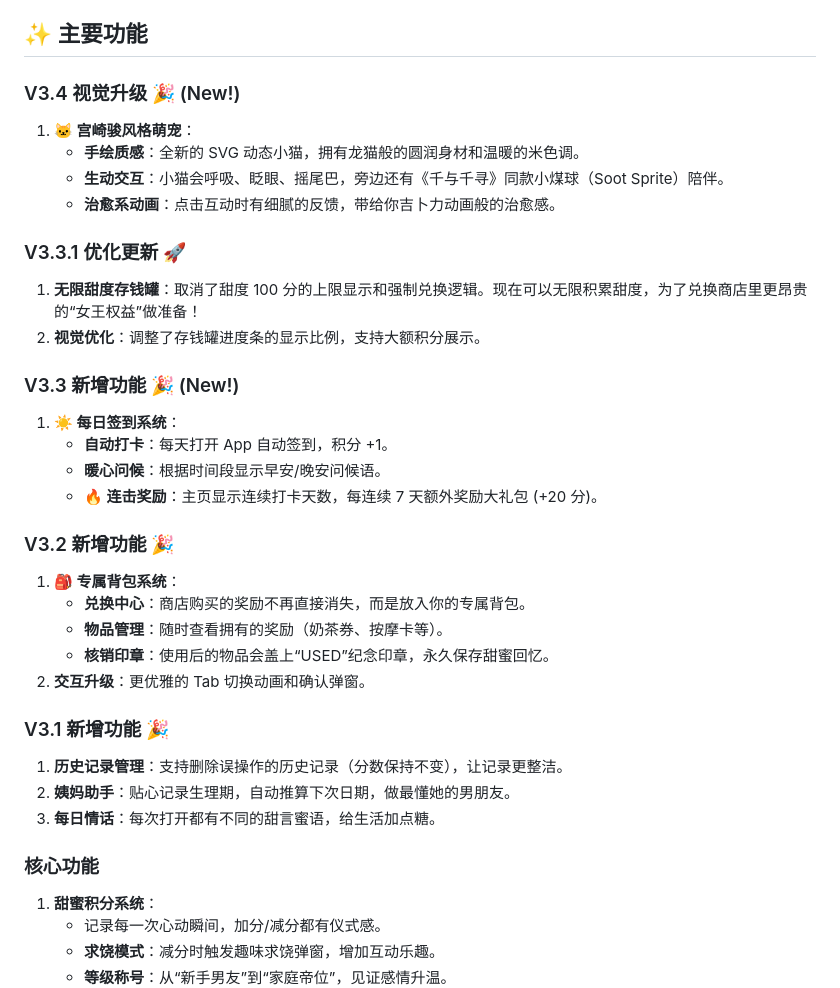
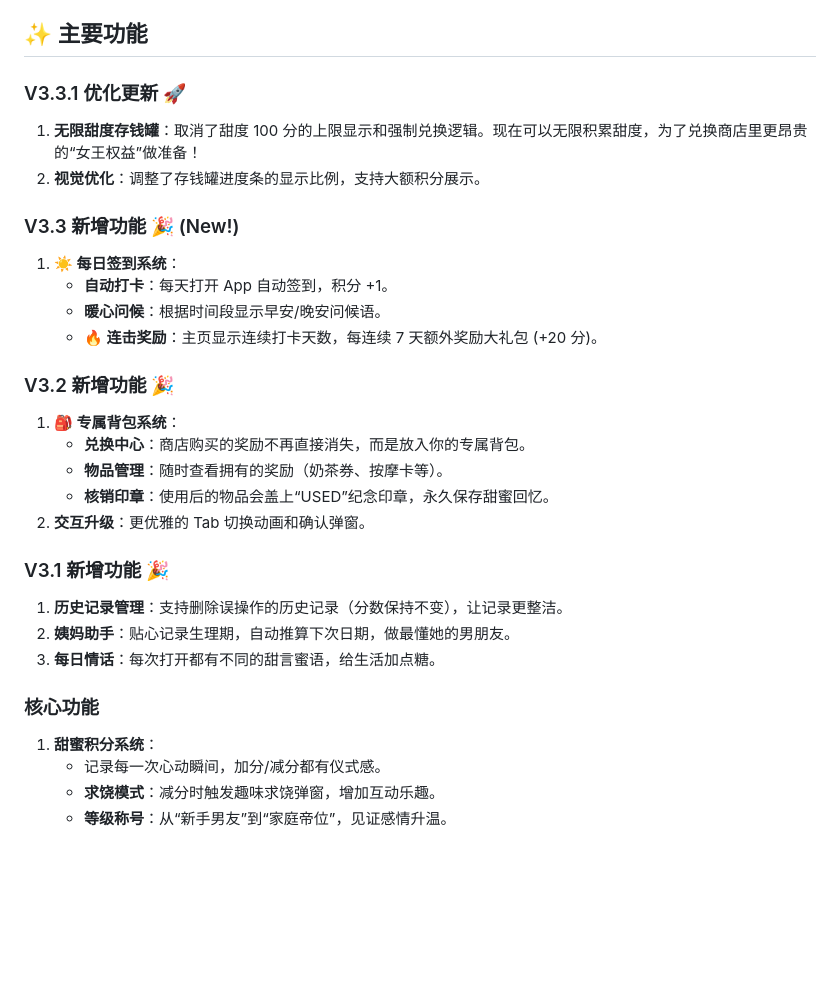
Before and after one commit to SERAPH125/SERAPH125.github.io, a Markdown page: README.md, the part around one of its changes. Drawn GitHub-style; blank space fills up the shorter version.

```diff
--- a/README.md
+++ b/README.md
@@ -23,23 +23,20 @@
 
 ## ✨ 主要功能
 
-### V3.4 视觉升级 🎉 (New!)
-1.  **🐱 宫崎骏风格萌宠**：
-    *   **手绘质感**：全新的 SVG 动态小猫，拥有龙猫般的圆润身材和温暖的米色调。
-    *   **生动交互**：小猫会呼吸、眨眼、摇尾巴，旁边还有《千与千寻》同款小煤球（Soot Sprite）陪伴。
-    *   **治愈系动画**：点击互动时有细腻的反馈，带给你吉卜力动画般的治愈感。
+### V3.3.1 优化更新 🚀
 
-### V3.3.1 优化更新 🚀
 1.  **无限甜度存钱罐**：取消了甜度 100 分的上限显示和强制兑换逻辑。现在可以无限积累甜度，为了兑换商店里更昂贵的“女王权益”做准备！
 2.  **视觉优化**：调整了存钱罐进度条的显示比例，支持大额积分展示。
 
 ### V3.3 新增功能 🎉 (New!)
+
 1.  **☀️ 每日签到系统**：
     *   **自动打卡**：每天打开 App 自动签到，积分 +1。
     *   **暖心问候**：根据时间段显示早安/晚安问候语。
     *   **🔥 连击奖励**：主页显示连续打卡天数，每连续 7 天额外奖励大礼包 (+20 分)。
 
 ### V3.2 新增功能 🎉
+
 1.  **🎒 专属背包系统**：
     *   **兑换中心**：商店购买的奖励不再直接消失，而是放入你的专属背包。
     *   **物品管理**：随时查看拥有的奖励（奶茶券、按摩卡等）。
@@ -47,11 +44,13 @@
 2.  **交互升级**：更优雅的 Tab 切换动画和确认弹窗。
 
 ### V3.1 新增功能 🎉
+
 1.  **历史记录管理**：支持删除误操作的历史记录（分数保持不变），让记录更整洁。
 2.  **姨妈助手**：贴心记录生理期，自动推算下次日期，做最懂她的男朋友。
 3.  **每日情话**：每次打开都有不同的甜言蜜语，给生活加点糖。
 
 ### 核心功能
+
 1.  **甜蜜积分系统**：
     *   记录每一次心动瞬间，加分/减分都有仪式感。
     *   **求饶模式**：减分时触发趣味求饶弹窗，增加互动乐趣。
```
Also changed, not shown: other parts of README.md (+6 -0 lines).
